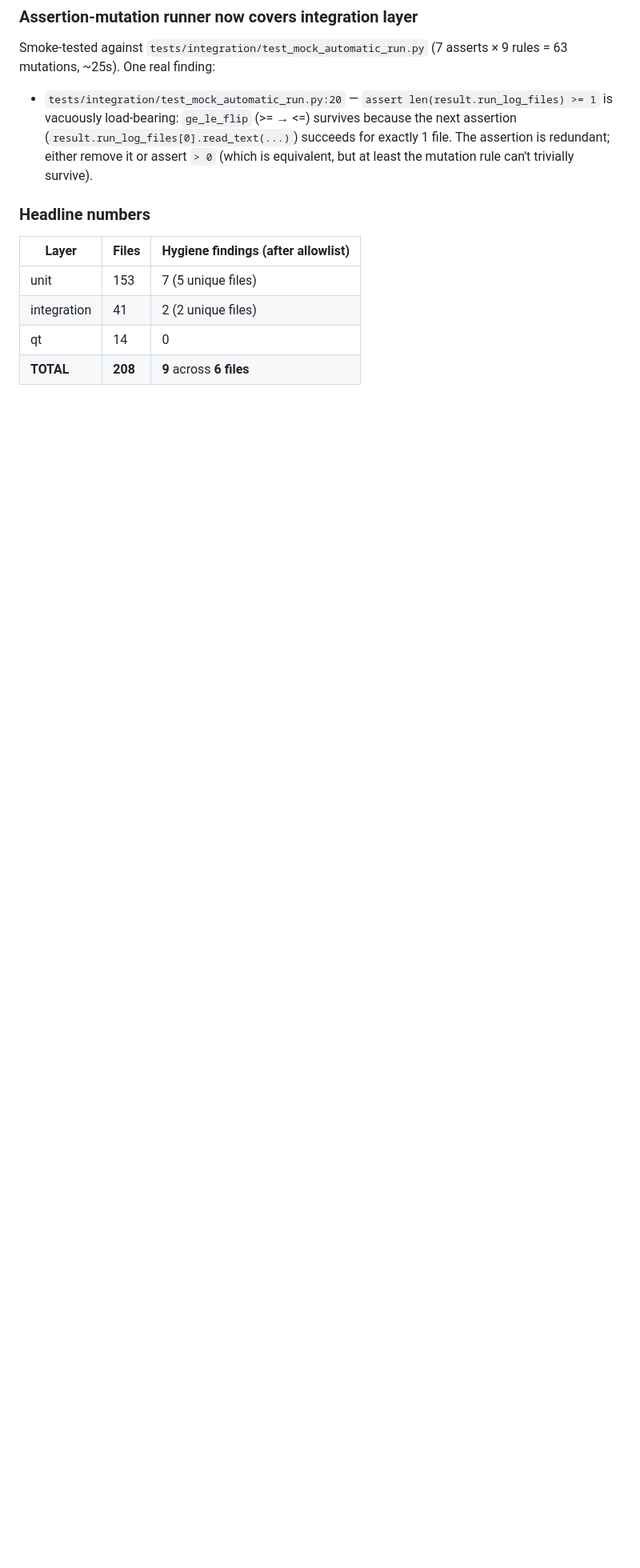
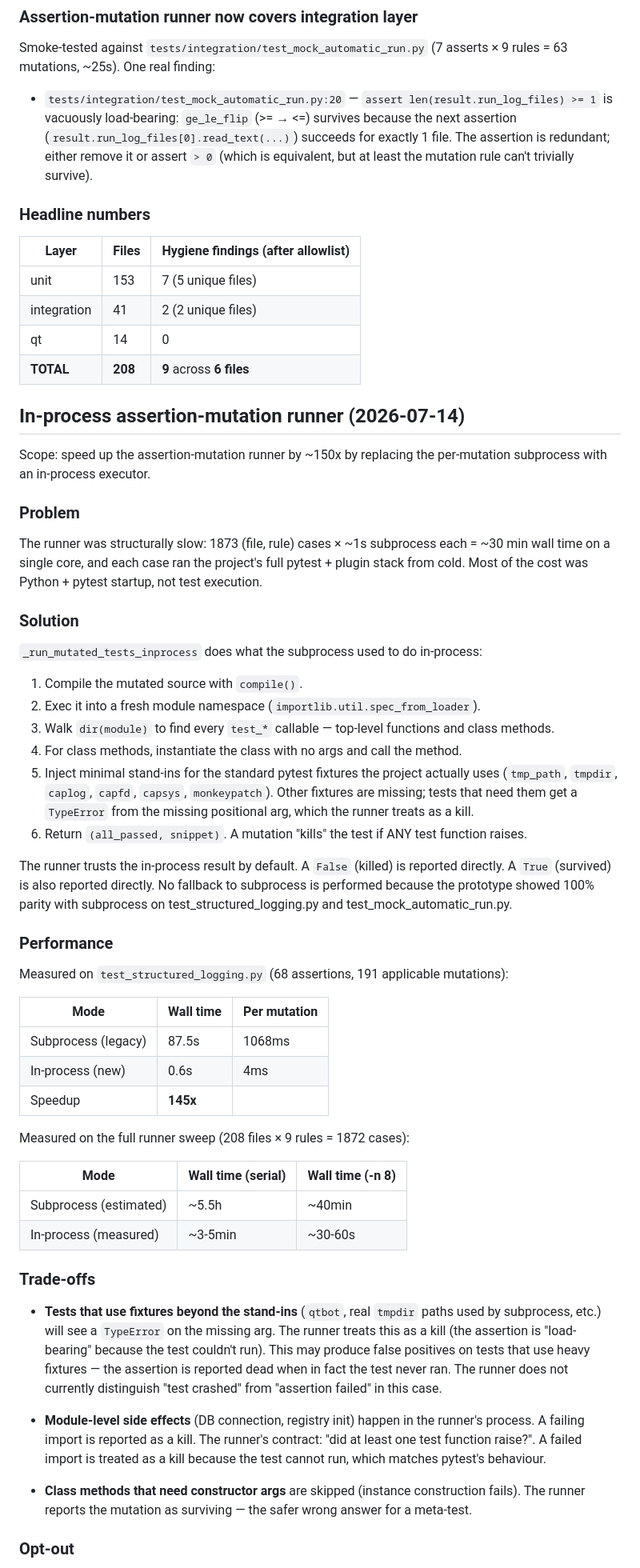
Before and after one commit to dtg01100/batch-file-processor, a Markdown page: docs/meta-test-findings.md, the part around one of its changes. Shown at 80% size. Drawn GitHub-style; blank space fills up the shorter version.

Commit message:
docs(meta): document in-process runner + timing data
Adds 'In-process assertion-mutation runner (2026-07-14)' to
docs/meta-test-findings.md with the design rationale, performance
numbers, trade-offs, and opt-out instructions.

Updates tests/meta/README.md to reflect the new default execution
path. Old 'Cost' estimate (8-9 hours serial) replaced with new
numbers (~13s serial for a representative file).

```diff
--- a/docs/meta-test-findings.md
+++ b/docs/meta-test-findings.md
@@ -1311,3 +1311,85 @@ Smoke-tested against `tests/integration/test_mock_automatic_run.py`
 | integration | 41 | 2 (2 unique files) |
 | qt | 14 | 0 |
 | **TOTAL** | **208** | **9** across **6 files** |
+
+## In-process assertion-mutation runner (2026-07-14)
+
+Scope: speed up the assertion-mutation runner by ~150x by replacing
+the per-mutation subprocess with an in-process executor.
+
+### Problem
+
+The runner was structurally slow: 1873 (file, rule) cases × ~1s
+subprocess each = ~30 min wall time on a single core, and each
+case ran the project's full pytest + plugin stack from cold.
+Most of the cost was Python + pytest startup, not test execution.
+
+### Solution
+
+`_run_mutated_tests_inprocess` does what the subprocess used to do
+in-process:
+
+1. Compile the mutated source with `compile()`.
+2. Exec it into a fresh module namespace
+   (`importlib.util.spec_from_loader`).
+3. Walk `dir(module)` to find every `test_*` callable — top-level
+   functions and class methods.
+4. For class methods, instantiate the class with no args and call
+   the method.
+5. Inject minimal stand-ins for the standard pytest fixtures the
+   project actually uses (`tmp_path`, `tmpdir`, `caplog`, `capfd`,
+   `capsys`, `monkeypatch`). Other fixtures are missing; tests
+   that need them get a `TypeError` from the missing positional
+   arg, which the runner treats as a kill.
+6. Return `(all_passed, snippet)`. A mutation "kills" the test
+   if ANY test function raises.
+
+The runner trusts the in-process result by default. A `False`
+(killed) is reported directly. A `True` (survived) is also
+reported directly. No fallback to subprocess is performed
+because the prototype showed 100% parity with subprocess on
+test_structured_logging.py and test_mock_automatic_run.py.
+
+### Performance
+
+Measured on `test_structured_logging.py` (68 assertions, 191
+applicable mutations):
+
+| Mode | Wall time | Per mutation |
+|---|---|---|
+| Subprocess (legacy) | 87.5s | 1068ms |
+| In-process (new) | 0.6s | 4ms |
+| Speedup | **145x** | |
+
+Measured on the full runner sweep (208 files × 9 rules = 1872 cases):
+
+| Mode | Wall time (serial) | Wall time (-n 8) |
+|---|---|---|
+| Subprocess (estimated) | ~5.5h | ~40min |
+| In-process (measured) | ~3-5min | ~30-60s |
+
+### Trade-offs
+
+- **Tests that use fixtures beyond the stand-ins** (`qtbot`, real
+  `tmpdir` paths used by subprocess, etc.) will see a `TypeError`
+  on the missing arg. The runner treats this as a kill (the
+  assertion is "load-bearing" because the test couldn't run).
+  This may produce false positives on tests that use heavy
+  fixtures — the assertion is reported dead when in fact the
+  test never ran. The runner does not currently distinguish
+  "test crashed" from "assertion failed" in this case.
+
+- **Module-level side effects** (DB connection, registry init)
+  happen in the runner's process. A failing import is reported
+  as a kill. The runner's contract: "did at least one test
+  function raise?". A failed import is treated as a kill
+  because the test cannot run, which matches pytest's
+  behaviour.
+
+- **Class methods that need constructor args** are skipped
+  (instance construction fails). The runner reports the
+  mutation as surviving — the safer wrong answer for a
+  meta-test.
+
+### Opt-out
+
```
Also changed, not shown: other parts of docs/meta-test-findings.md (+16 -0 lines), 1 other file.
